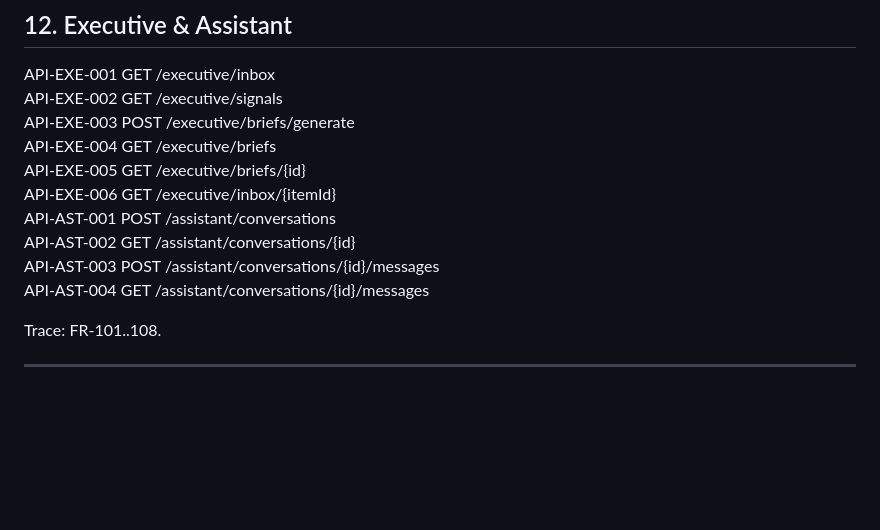
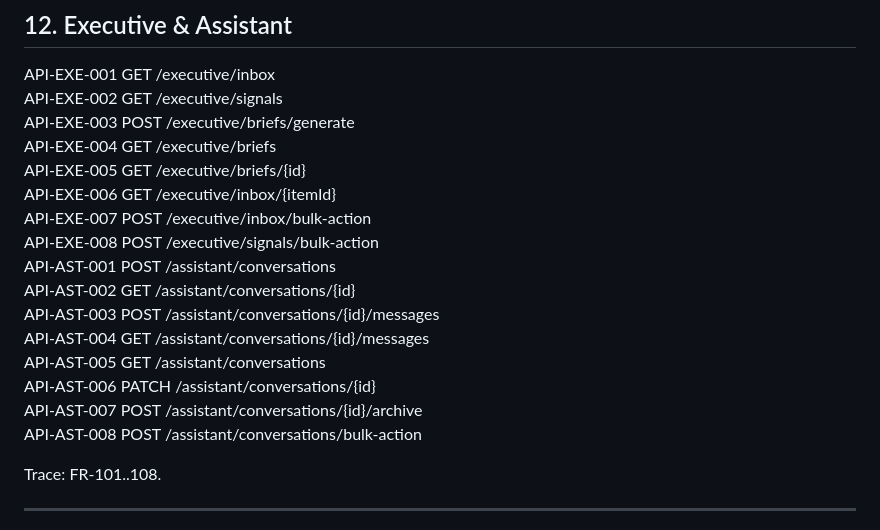
Before and after one commit to thinv/VWork, a Markdown page: docs/06-api/VWORK-API-CATALOG-v1.0.md, the part around the change. Drawn GitHub-style; blank space fills up the shorter version.

Commit message:
docs(api): complete SC01 inbox signal assistant management contracts

```diff
--- a/docs/06-api/VWORK-API-CATALOG-v1.0.md
+++ b/docs/06-api/VWORK-API-CATALOG-v1.0.md
@@ -255,10 +255,16 @@ API-EXE-003 POST /executive/briefs/generate
 API-EXE-004 GET /executive/briefs
 API-EXE-005 GET /executive/briefs/{id}
 API-EXE-006 GET /executive/inbox/{itemId}
+API-EXE-007 POST /executive/inbox/bulk-action
+API-EXE-008 POST /executive/signals/bulk-action
 API-AST-001 POST /assistant/conversations
 API-AST-002 GET /assistant/conversations/{id}
 API-AST-003 POST /assistant/conversations/{id}/messages
 API-AST-004 GET /assistant/conversations/{id}/messages
+API-AST-005 GET /assistant/conversations
+API-AST-006 PATCH /assistant/conversations/{id}
+API-AST-007 POST /assistant/conversations/{id}/archive
+API-AST-008 POST /assistant/conversations/bulk-action
 
 Trace: FR-101..108.
 
```
